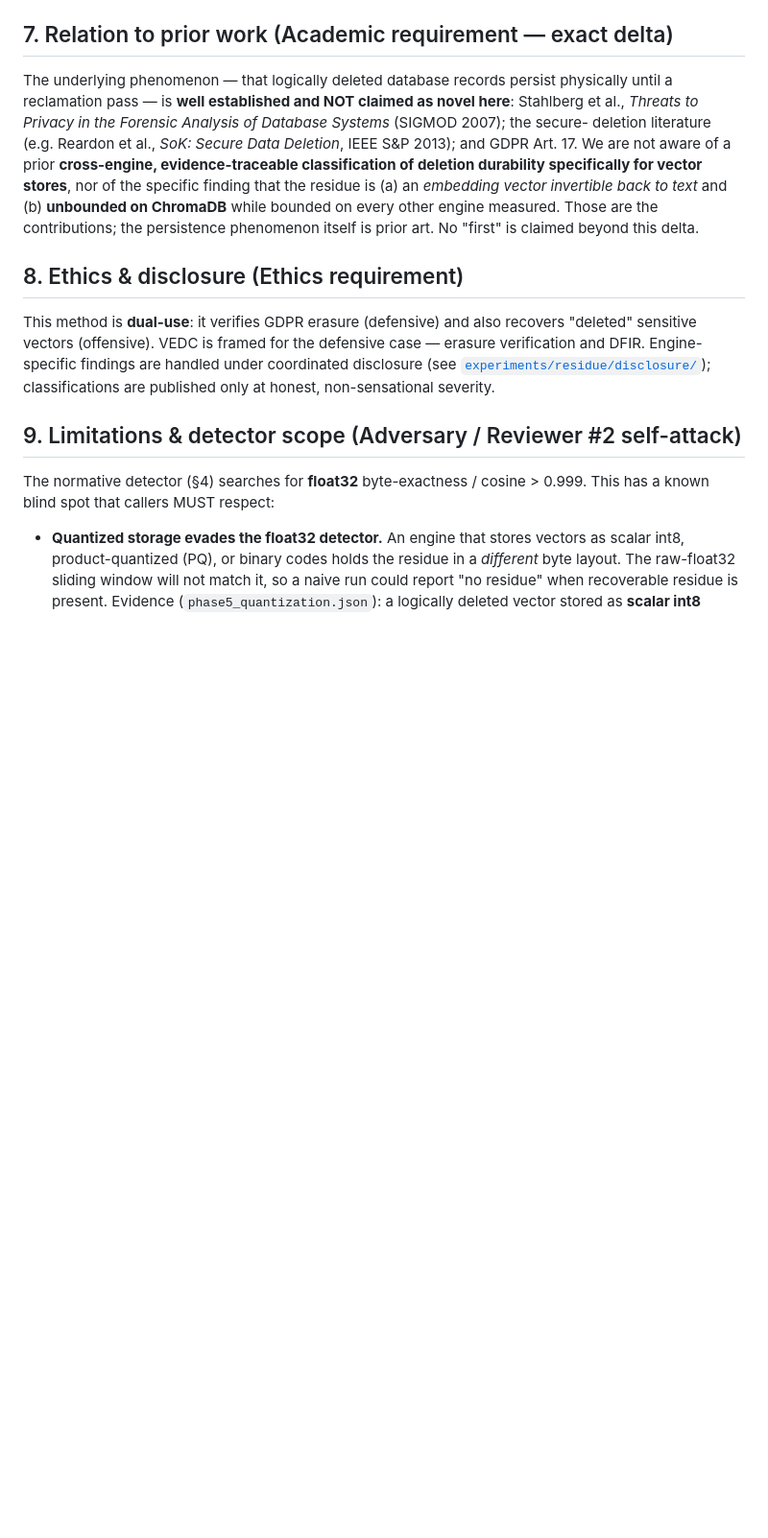
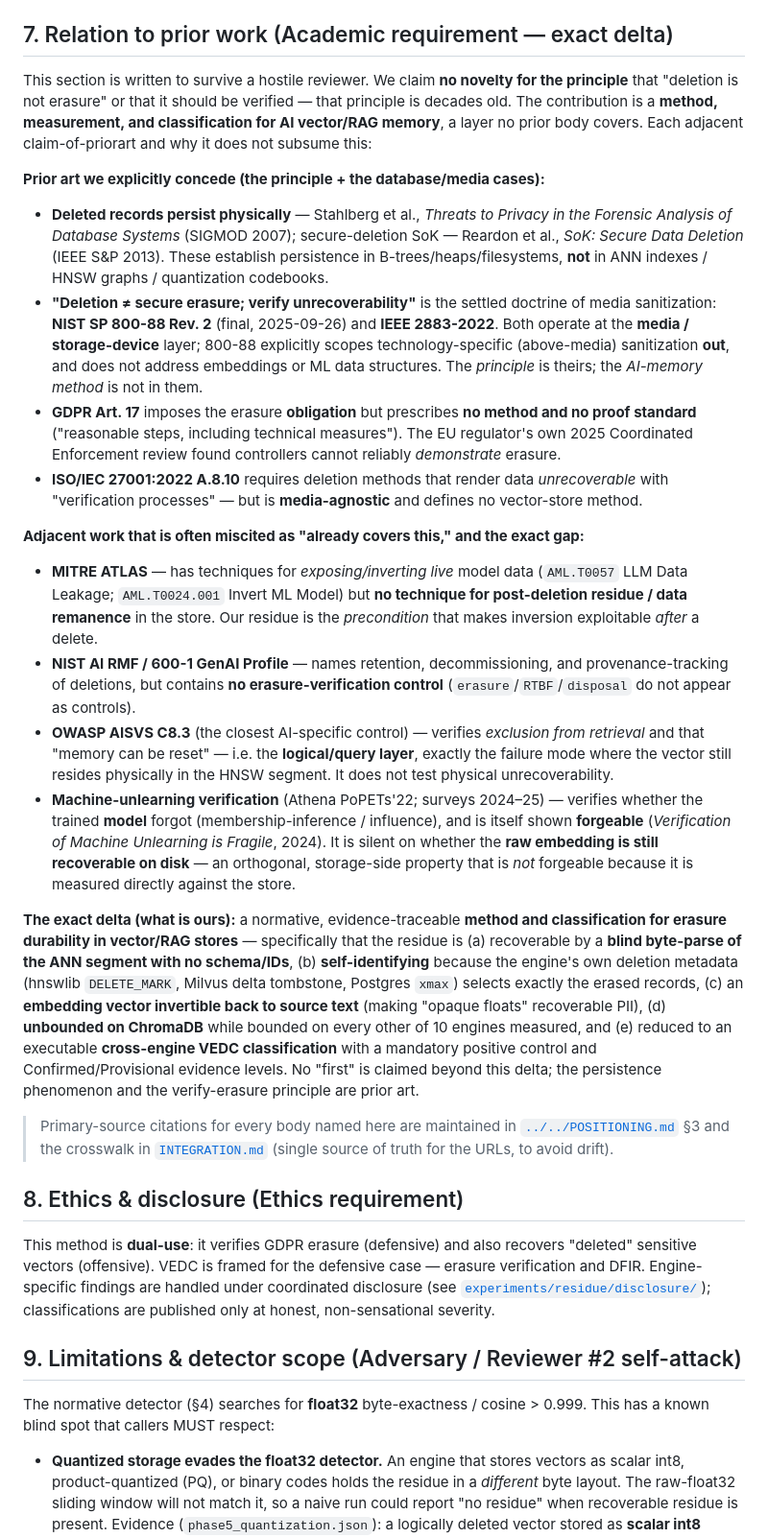
Before and after one commit to 0xMsecurity/althaqeb, a Markdown page: standards/erasure-durability/SPEC.md, the part around the change. Shown at 96% size. Drawn GitHub-style; blank space fills up the shorter version.

Commit message:
spec: harden prior-art / exact-delta (§7) against Reviewer #2
AUTOPILOT queue task 2. Rewrote VEDC SPEC §7 to survive a hostile reviewer:
- Concede the PRINCIPLE as prior art: Stahlberg SIGMOD'07, Reardon SoK'13 (DB/media
  persistence), NIST SP 800-88 Rev.2 + IEEE 2883-2022 (deletion≠erasure, verify — at the
  media layer, ML/embeddings explicitly out of scope), GDPR Art.17 (obligation, no method),
  ISO 27001 A.8.10 (verified-unrecoverable but media-agnostic).
- Isolate each commonly-miscited adjacent body and the exact gap: MITRE ATLAS (no post-
  deletion residue technique), NIST AI 600-1 (no erasure-verification control), OWASP AISVS
  C8.3 (retrieval-exclusion only), machine-unlearning verification (model-centric + forgeable).
- State the exact delta (ours): blind ANN-segment recovery, self-identifying deletion, embedding
  invertible to text, unbounded-on-Chroma, executable cross-engine VEDC classification.
- URLs live in POSITIONING.md §3 (single source of truth) to avoid citation drift.

Reused as the preprint intro (task 3). Gates green; no disclosure content.

```diff
--- a/standards/erasure-durability/SPEC.md
+++ b/standards/erasure-durability/SPEC.md
@@ -103,15 +103,57 @@ byte-level proof (byte-exact detection + blind parse).
 
 ## 7. Relation to prior work (Academic requirement — exact delta)
 
-The underlying phenomenon — that logically deleted database records persist physically until a
-reclamation pass — is **well established and NOT claimed as novel here**: Stahlberg et al.,
-*Threats to Privacy in the Forensic Analysis of Database Systems* (SIGMOD 2007); the secure-
-deletion literature (e.g. Reardon et al., *SoK: Secure Data Deletion*, IEEE S&P 2013); and GDPR
-Art. 17. We are not aware of a prior **cross-engine, evidence-traceable classification of
-deletion durability specifically for vector stores**, nor of the specific finding that the
-residue is (a) an *embedding vector invertible back to text* and (b) **unbounded on ChromaDB**
-while bounded on every other engine measured. Those are the contributions; the persistence
-phenomenon itself is prior art. No "first" is claimed beyond this delta.
+This section is written to survive a hostile reviewer. We claim **no novelty for the principle**
+that "deletion is not erasure" or that it should be verified — that principle is decades old. The
+contribution is a **method, measurement, and classification for AI vector/RAG memory**, a layer no
+prior body covers. Each adjacent claim-of-priorart and why it does not subsume this:
+
+**Prior art we explicitly concede (the principle + the database/media cases):**
+- **Deleted records persist physically** — Stahlberg et al., *Threats to Privacy in the Forensic
+  Analysis of Database Systems* (SIGMOD 2007); secure-deletion SoK — Reardon et al., *SoK: Secure
+  Data Deletion* (IEEE S&P 2013). These establish persistence in B-trees/heaps/filesystems, **not**
+  in ANN indexes / HNSW graphs / quantization codebooks.
+- **"Deletion ≠ secure erasure; verify unrecoverability"** is the settled doctrine of media
+  sanitization: **NIST SP 800-88 Rev. 2** (final, 2025-09-26) and **IEEE 2883-2022**. Both operate
+  at the **media / storage-device** layer; 800-88 explicitly scopes technology-specific (above-media)
+  sanitization **out**, and does not address embeddings or ML data structures. The *principle* is
+  theirs; the *AI-memory method* is not in them.
+- **GDPR Art. 17** imposes the erasure **obligation** but prescribes **no method and no proof
+  standard** ("reasonable steps, including technical measures"). The EU regulator's own 2025
+  Coordinated Enforcement review found controllers cannot reliably *demonstrate* erasure.
+- **ISO/IEC 27001:2022 A.8.10** requires deletion methods that render data *unrecoverable* with
+  "verification processes" — but is **media-agnostic** and defines no vector-store method.
+
+**Adjacent work that is often miscited as "already covers this," and the exact gap:**
+- **MITRE ATLAS** — has techniques for *exposing/inverting live* model data (`AML.T0057` LLM Data
+  Leakage; `AML.T0024.001` Invert ML Model) but **no technique for post-deletion residue / data
+  remanence** in the store. Our residue is the *precondition* that makes inversion exploitable
+  *after* a delete.
+- **NIST AI RMF / 600-1 GenAI Profile** — names retention, decommissioning, and provenance-tracking
+  of deletions, but contains **no erasure-verification control** (`erasure`/`RTBF`/`disposal` do not
+  appear as controls).
+- **OWASP AISVS C8.3** (the closest AI-specific control) — verifies *exclusion from retrieval* and
+  that "memory can be reset" — i.e. the **logical/query layer**, exactly the failure mode where the
+  vector still resides physically in the HNSW segment. It does not test physical unrecoverability.
+- **Machine-unlearning verification** (Athena PoPETs'22; surveys 2024–25) — verifies whether the
+  trained **model** forgot (membership-inference / influence), and is itself shown **forgeable**
+  (*Verification of Machine Unlearning is Fragile*, 2024). It is silent on whether the **raw
+  embedding is still recoverable on disk** — an orthogonal, storage-side property that is *not*
+  forgeable because it is measured directly against the store.
+
+**The exact delta (what is ours):** a normative, evidence-traceable **method and classification for
+erasure durability in vector/RAG stores** — specifically that the residue is (a) recoverable by a
+**blind byte-parse of the ANN segment with no schema/IDs**, (b) **self-identifying** because the
+engine's own deletion metadata (hnswlib `DELETE_MARK`, Milvus delta tombstone, Postgres `xmax`)
+selects exactly the erased records, (c) an **embedding vector invertible back to source text**
+(making "opaque floats" recoverable PII), (d) **unbounded on ChromaDB** while bounded on every other
+of 10 engines measured, and (e) reduced to an executable **cross-engine VEDC classification** with a
+mandatory positive control and Confirmed/Provisional evidence levels. No "first" is claimed beyond
+this delta; the persistence phenomenon and the verify-erasure principle are prior art.
+
+> Primary-source citations for every body named here are maintained in
+> [`../../POSITIONING.md`](../../POSITIONING.md) §3 and the crosswalk in
+> [`INTEGRATION.md`](INTEGRATION.md) (single source of truth for the URLs, to avoid drift).
 
 ## 8. Ethics & disclosure (Ethics requirement)
 
```
